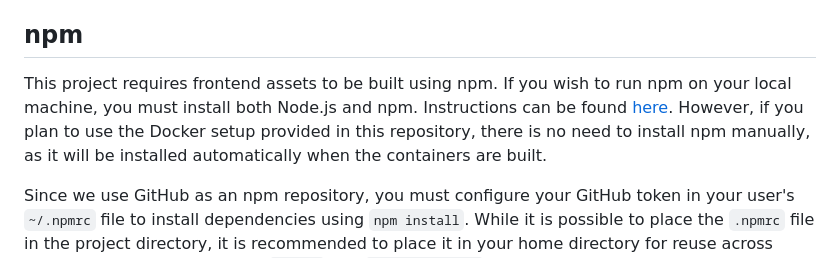
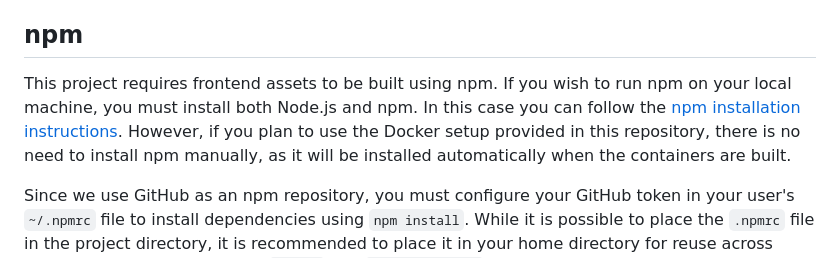
Before and after one commit to minvws/nl-rdo-max, a Markdown page: docs/setup.md, the part around the change. Rendered like a GitHub page.

Commit message:
chore: rephrase sentence in setup.md according to review note

```diff
--- a/docs/setup.md
+++ b/docs/setup.md
@@ -36,7 +36,7 @@ An SSL connection is usually required, also in an development environment. To se
 ## npm
 
 This project requires frontend assets to be built using npm.
-If you wish to run npm on your local machine, you must install both Node.js and npm. Instructions can be found [here](https://docs.npmjs.com/downloading-and-installing-node-js-and-npm). However, if you plan to use the Docker setup provided in this repository, there is no need to install npm manually, as it will be installed automatically when the containers are built.
+If you wish to run npm on your local machine, you must install both Node.js and npm. In this case you can follow the [npm installation instructions](https://docs.npmjs.com/downloading-and-installing-node-js-and-npm). However, if you plan to use the Docker setup provided in this repository, there is no need to install npm manually, as it will be installed automatically when the containers are built.
 
 
 Since we use GitHub as an npm repository, you must configure your GitHub token in your user's `~/.npmrc` file to install dependencies using `npm install`. While it is possible to place the `.npmrc` file in the project directory, it is recommended to place it in your home directory for reuse across multiple projects. An example `.npmrc` file (`.npmrc.example`) is available, which you can copy. Simply paste your token into this file to make it functional. Ensure you copy both lines from the `.npmrc.example` file:
```
